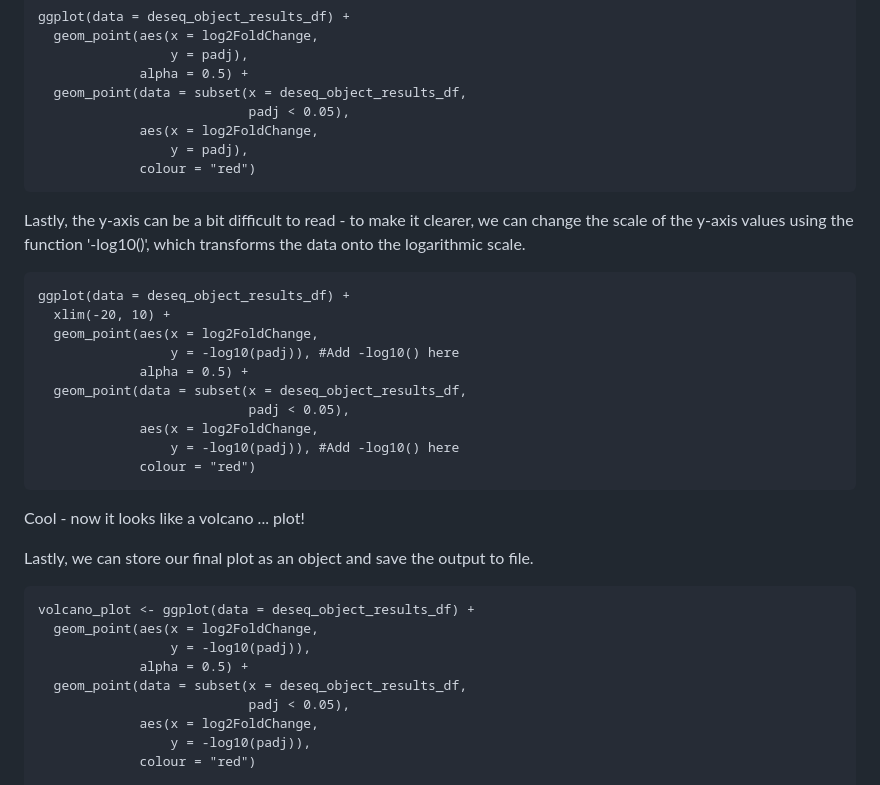
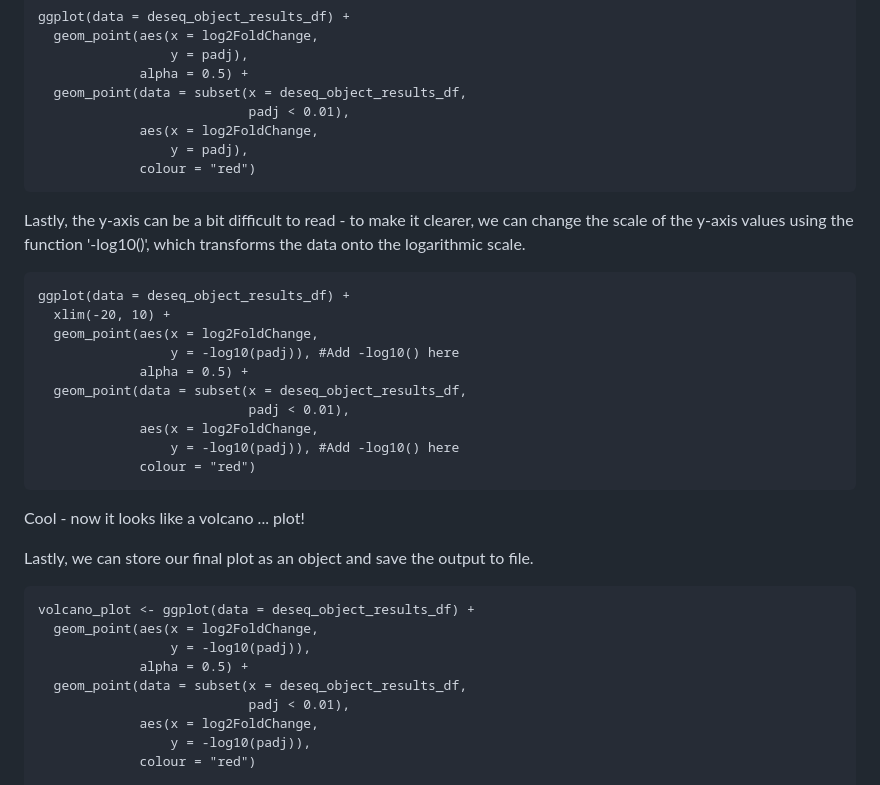
Before and after one commit to StepanSaenko/RNAseq-workshop2023, a Markdown page: RNAseq/README.md, the part around the change. Rendered like a GitHub page.

```diff
--- a/RNAseq/README.md
+++ b/RNAseq/README.md
@@ -526,7 +526,7 @@ ggplot(data = deseq_object_results_df) +
                  y = padj),
              alpha = 0.5) +
   geom_point(data = subset(x = deseq_object_results_df,
-                           padj < 0.05),
+                           padj < 0.01),
              aes(x = log2FoldChange,
                  y = padj),
              colour = "red")
@@ -543,7 +543,7 @@ ggplot(data = deseq_object_results_df) +
                  y = -log10(padj)), #Add -log10() here
              alpha = 0.5) +
   geom_point(data = subset(x = deseq_object_results_df,
-                           padj < 0.05),
+                           padj < 0.01),
              aes(x = log2FoldChange,
                  y = -log10(padj)), #Add -log10() here
              colour = "red")
@@ -559,7 +559,7 @@ volcano_plot <- ggplot(data = deseq_object_results_df) +
                  y = -log10(padj)),
              alpha = 0.5) +
   geom_point(data = subset(x = deseq_object_results_df,
-                           padj < 0.05),
+                           padj < 0.01),
              aes(x = log2FoldChange,
                  y = -log10(padj)),
              colour = "red")
```
